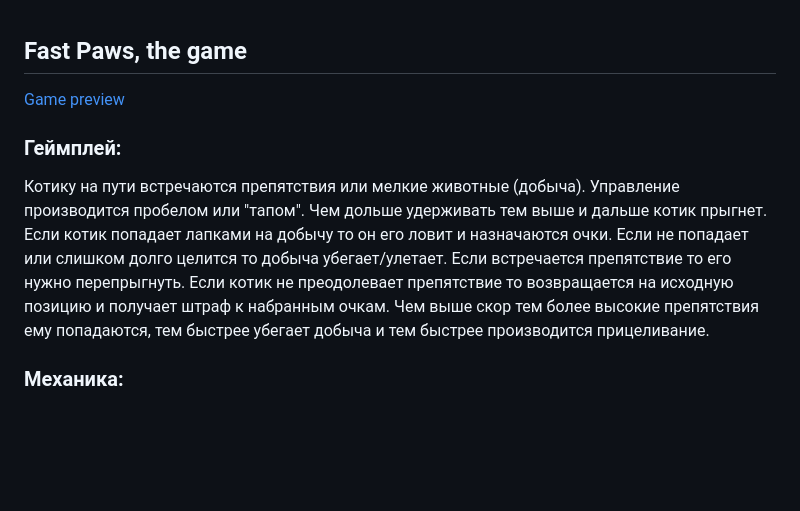
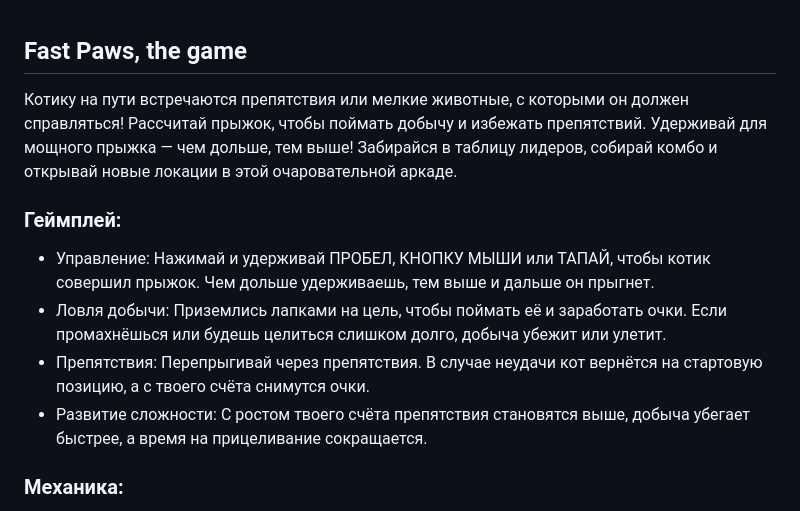
Before and after one commit to mrHoft/paws, a Markdown page: ABOUT.ru.md, the part around the change. Drawn GitHub-style; blank space fills up the shorter version.

Commit message:
docs: ABOUT.md

```diff
--- a/GAME-INFO.md
+++ b/ABOUT.ru.md
@@ -1,13 +1,11 @@
 ## Fast Paws, the game
-[Game preview](https://fast-paws.onrender.com/game)
+Котику на пути встречаются препятствия или мелкие животные, с которыми он должен справляться! Рассчитай прыжок, чтобы поймать добычу и избежать препятствий. Удерживай для мощного прыжка — чем дольше, тем выше! Забирайся в таблицу лидеров, собирай комбо и открывай новые локации в этой очаровательной аркаде.
 
 ###	Геймплей:
-
-Котику на пути встречаются препятствия или мелкие животные (добыча).
-Управление производится пробелом или "тапом". Чем дольше удерживать тем выше и дальше котик прыгнет.
-Если котик попадает лапками на добычу то он его ловит и назначаются очки. Если не попадает или слишком долго целится то добыча убегает/улетает.
-Если встречается препятствие то его нужно перепрыгнуть. Если котик не преодолевает препятствие то возвращается на исходную позицию и получает штраф к набранным очкам.
-Чем выше скор тем более высокие препятствия ему попадаются, тем быстрее убегает добыча и тем быстрее производится прицеливание.
+- Управление: Нажимай и удерживай ПРОБЕЛ, КНОПКУ МЫШИ или ТАПАЙ, чтобы котик совершил прыжок. Чем дольше удерживаешь, тем выше и дальше он прыгнет.
+- Ловля добычи: Приземлись лапками на цель, чтобы поймать её и заработать очки. Если промахнёшься или будешь целиться слишком долго, добыча убежит или улетит.
+- Препятствия: Перепрыгивай через препятствия. В случае неудачи кот вернётся на стартовую позицию, а с твоего счёта снимутся очки.
+- Развитие сложности: С ростом твоего счёта препятствия становятся выше, добыча убегает быстрее, а время на прицеливание сокращается.
 
 ###	Механика:
 
```
Also changed, not shown: ABOUT.en.md (added, +23 -0 lines).
